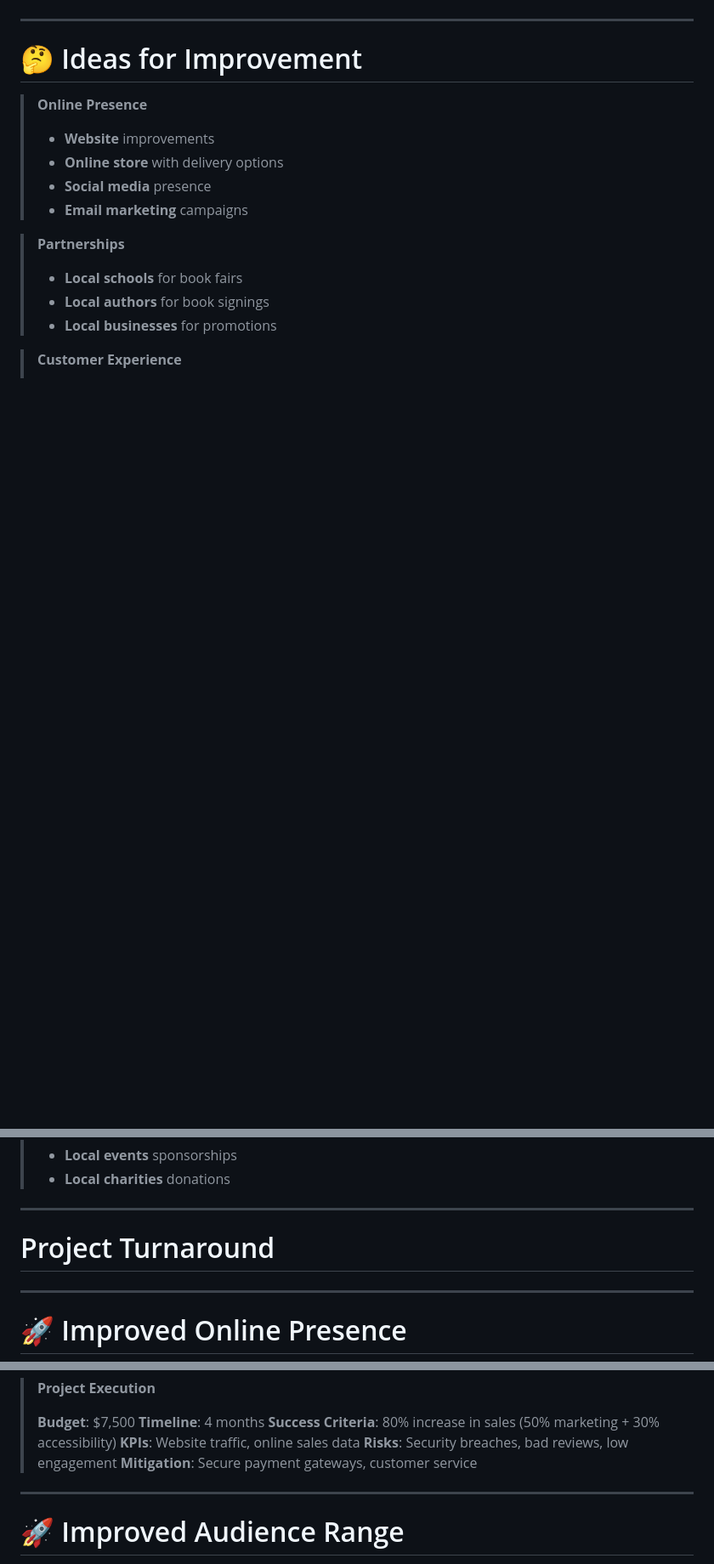
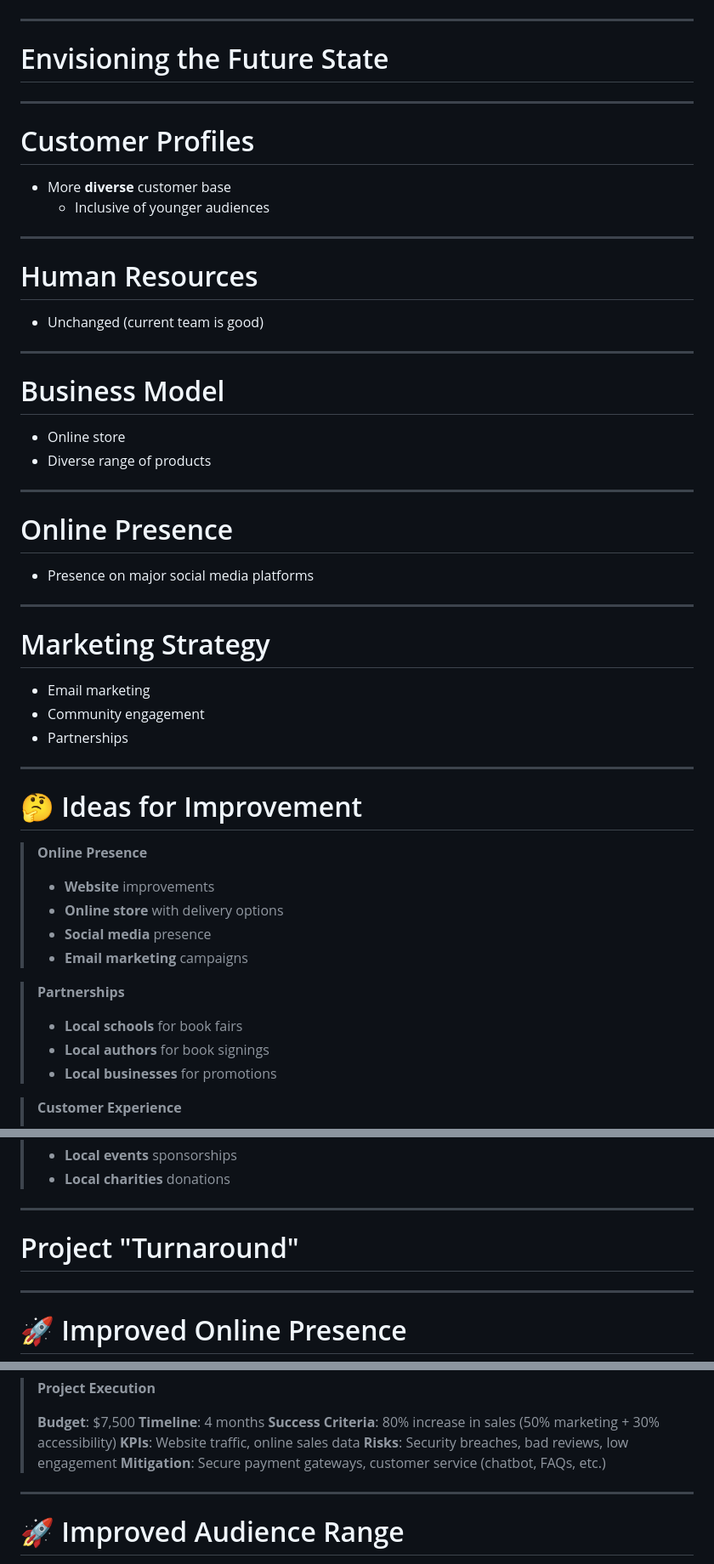
Before and after one commit to autumnssuns/qiba-docs, a Markdown page: Module_6_Brief.md, 3 parts joined by grey strips. Shown: that part at 85% size. Drawn GitHub-style; blank space fills up the shorter version.

Commit message:
Updated to include notes of future states

```diff
--- a/Module_6_Brief.md
+++ b/Module_6_Brief.md
@@ -379,6 +379,61 @@ Some customers <highlight>read in store</highlight> but <highlight>buy online</h
 
 ---
 
+<!--
+_class: title
+-->
+
+<div class='title-center'>
+
+# Envisioning the Future State
+
+</div>
+
+<!--
+Needs:
+
+- Cost
+- HR
+- Business model
+
+ -->
+
+---
+
+# Customer Profiles
+
+- More **diverse** customer base
+  - Inclusive of younger audiences
+
+---
+
+# Human Resources
+
+- Unchanged (current team is good)
+
+---
+
+# Business Model
+
+- Online store
+- Diverse range of products
+
+---
+
+# Online Presence
+
+- Presence on major social media platforms
+
+---
+
+# Marketing Strategy
+
+- Email marketing
+- Community engagement
+- Partnerships
+
+---
+
 # 🤔 Ideas for Improvement
 
 <div class='flow grid flex titled stacked'>
@@ -432,9 +487,23 @@ _class: title
 
 <div class='title-center'>
 
-# Project Turnaround
+# Project "Turnaround"
 
 </div>
+
+<!--
+
+- Empathetic side of the business
+- Training
+- Budget
+
+Impact
+
+Cost of ownership for future state
+
+Timeline
+
+-->
 
 ---
 
@@ -466,7 +535,7 @@ _class: title
 > (50% marketing + 30% accessibility)
 > **KPIs**: Website traffic, online sales data
 > **Risks**: Security breaches, bad reviews, low engagement
-> **Mitigation**: Secure payment gateways, customer service
+> **Mitigation**: Secure payment gateways, customer service (chatbot, FAQs, etc.)
 
 </div>
 
```
Also changed, not shown: other parts of Module_6_Brief.md (+1 -1 lines).
